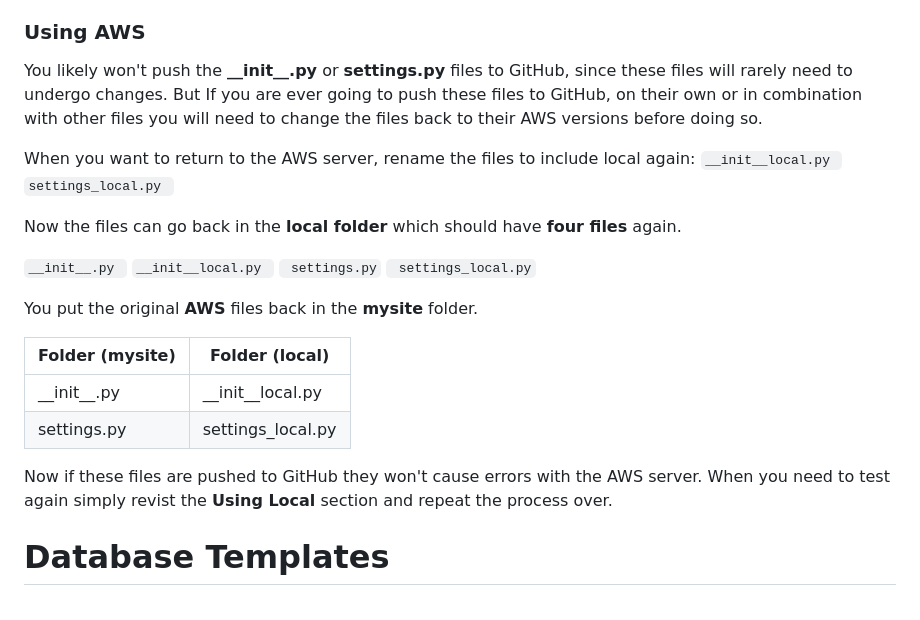
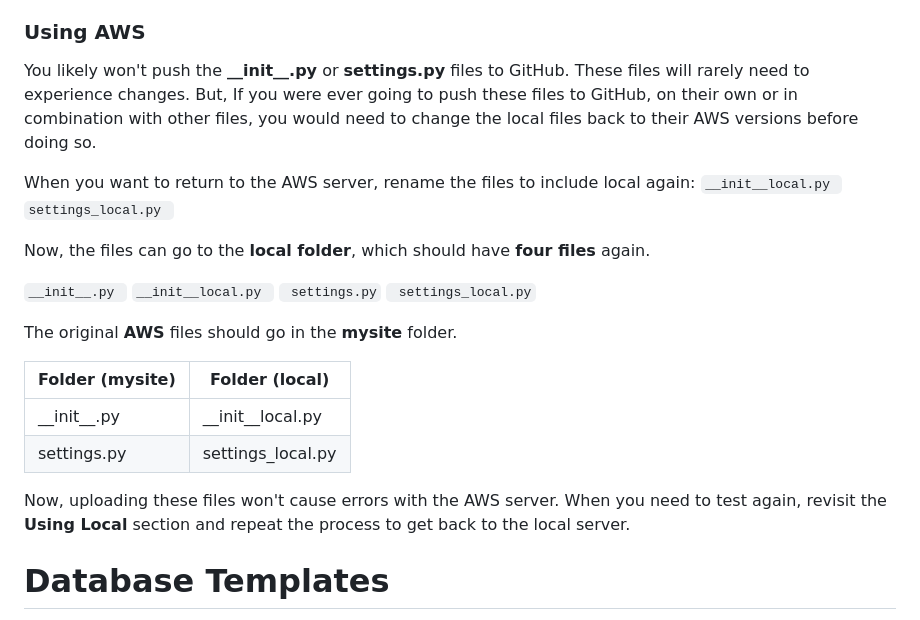
Before and after one commit to njgarner/CSC289-Flashcard-Generator, a Markdown page: USERGUIDE.md, the part around the change. Rendered like a GitHub page.

Commit message:
Update USERGUIDE.md
Improving the 'Using AWS' section.

```diff
--- a/USERGUIDE.md
+++ b/USERGUIDE.md
@@ -89,28 +89,27 @@ If successful, you can proceed with using the local server. Doing this will not
 
 ### Using AWS
 
-You likely won't push the **\_\_init__.py** or **settings.py** files to GitHub, since these files will rarely need to undergo changes. But If you are ever going to push these files to GitHub, on their own or in combination with other files you will need to change the files back to their AWS versions before doing so.
-
+You likely won't push the **\_\_init__.py** or **settings.py** files to GitHub. These files will rarely need to experience changes. But, If you were ever going to push these files to GitHub, on their own or in combination with other files, you would need to change the local files back to their AWS versions before doing so.
 
 When you want to return to the AWS server, rename the files to include local again:
 ``__init__local.py ``
 ``settings_local.py ``
 
-Now the files can go back in the **local folder** which should have **four files** again.
+Now, the files can go to the **local folder**, which should have **four files** again.
 
 ``__init__.py ``
 ``__init__local.py ``
 `` settings.py``
 `` settings_local.py``
 
-You put the original **AWS** files back in the **mysite** folder.
+The original **AWS** files should go in the **mysite** folder.
 
 | Folder (mysite)| Folder (local)     |
 | -------------- | ------------------ |
 | \_\_init__.py  | \_\_init__local.py |
 | settings.py    | settings_local.py  |
 
-Now if these files are pushed to GitHub they won't cause errors with the AWS server. When you need to test again simply revist the **Using Local** section and repeat the process over.
+Now, uploading these files won't cause errors with the AWS server. When you need to test again, revisit the **Using Local** section and repeat the process to get back to the local server.
 
 # Database Templates
 
```
